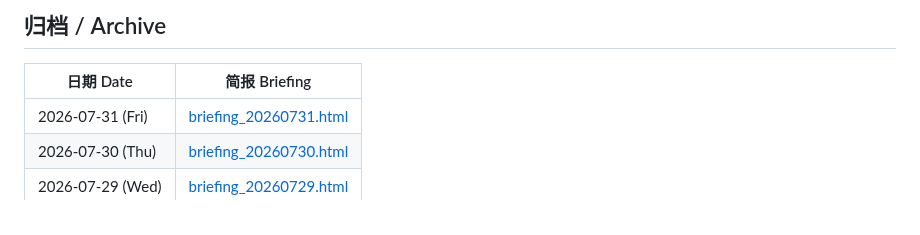
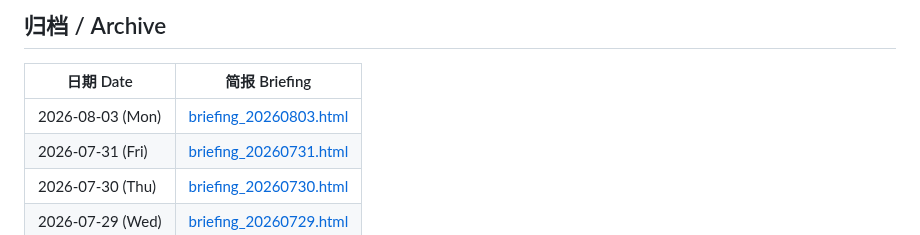
Before and after one commit to Cruise-Ling/3d-printing-daily, a Markdown page: README.md, the part around the change. GitHub-like rendering.

Commit message:
publish daily briefing 20260803

```diff
--- a/README.md
+++ b/README.md
@@ -31,6 +31,7 @@
 
 | 日期 Date | 简报 Briefing |
 |-----------|--------------|
+| 2026-08-03 (Mon) | [briefing_20260803.html](briefing_20260803.html) |
 | 2026-07-31 (Fri) | [briefing_20260731.html](briefing_20260731.html) |
 | 2026-07-30 (Thu) | [briefing_20260730.html](briefing_20260730.html) |
 | 2026-07-29 (Wed) | [briefing_20260729.html](briefing_20260729.html) |
```
